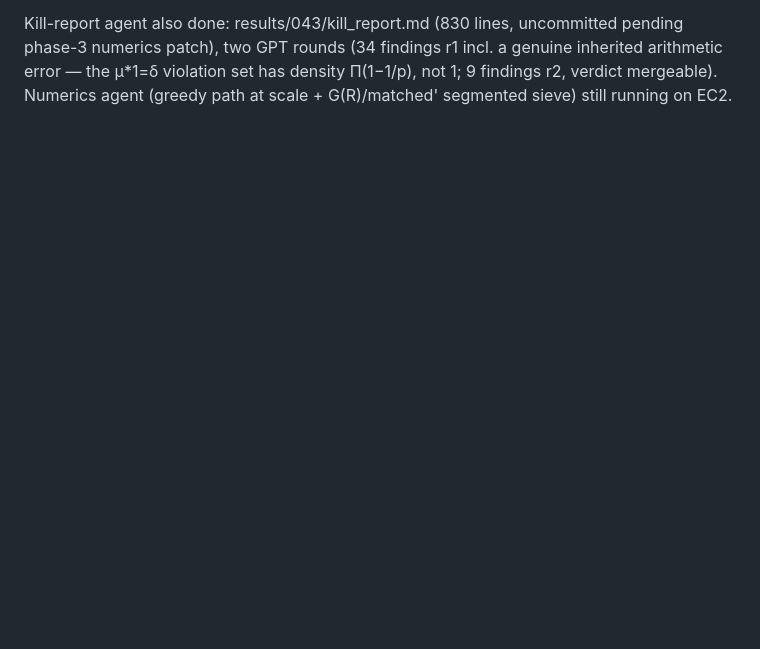
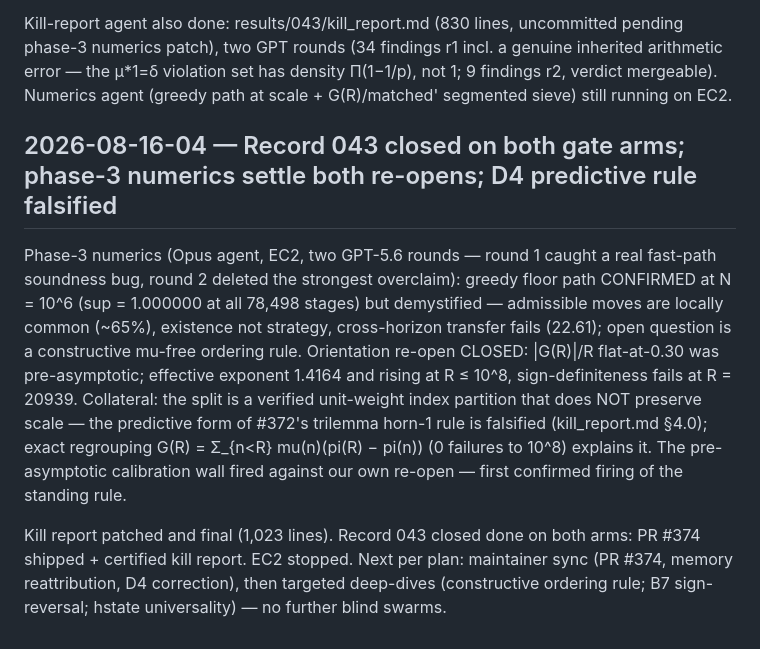
Before and after one commit to gitRasheed/prime-wheel-mobius, a Markdown page: JOURNAL.md, the part around the change. Drawn GitHub-style; blank space fills up the shorter version.

Commit message:
journal 2026-08-16-04: record 043 closed both arms; D4 predictive rule falsified; re-opens settled

```diff
--- a/JOURNAL.md
+++ b/JOURNAL.md
@@ -1148,3 +1148,26 @@ r1 incl. a genuine inherited arithmetic error — the μ*1=δ violation set
 has density Π(1−1/p), not 1; 9 findings r2, verdict mergeable). Numerics
 agent (greedy path at scale + G(R)/matched' segmented sieve) still
 running on EC2.
+
+## 2026-08-16-04 — Record 043 closed on both gate arms; phase-3 numerics settle both re-opens; D4 predictive rule falsified
+
+Phase-3 numerics (Opus agent, EC2, two GPT-5.6 rounds — round 1 caught a
+real fast-path soundness bug, round 2 deleted the strongest overclaim):
+greedy floor path CONFIRMED at N = 10^6 (sup = 1.000000 at all 78,498
+stages) but demystified — admissible moves are locally common (~65%),
+existence not strategy, cross-horizon transfer fails (22.61); open
+question is a constructive mu-free ordering rule. Orientation re-open
+CLOSED: |G(R)|/R flat-at-0.30 was pre-asymptotic; effective exponent
+1.4164 and rising at R ≤ 10^8, sign-definiteness fails at R = 20939.
+Collateral: the split is a verified unit-weight index partition that
+does NOT preserve scale — the predictive form of #372's trilemma horn-1
+rule is falsified (kill_report.md §4.0); exact regrouping
+G(R) = Σ_{n<R} mu(n)(pi(R) − pi(n)) (0 failures to 10^8) explains it.
+The pre-asymptotic calibration wall fired against our own re-open —
+first confirmed firing of the standing rule.
+
+Kill report patched and final (1,023 lines). Record 043 closed done on
+both arms: PR #374 shipped + certified kill report. EC2 stopped.
+Next per plan: maintainer sync (PR #374, memory reattribution, D4
+correction), then targeted deep-dives (constructive ordering rule; B7
+sign-reversal; hstate universality) — no further blind swarms.
```
